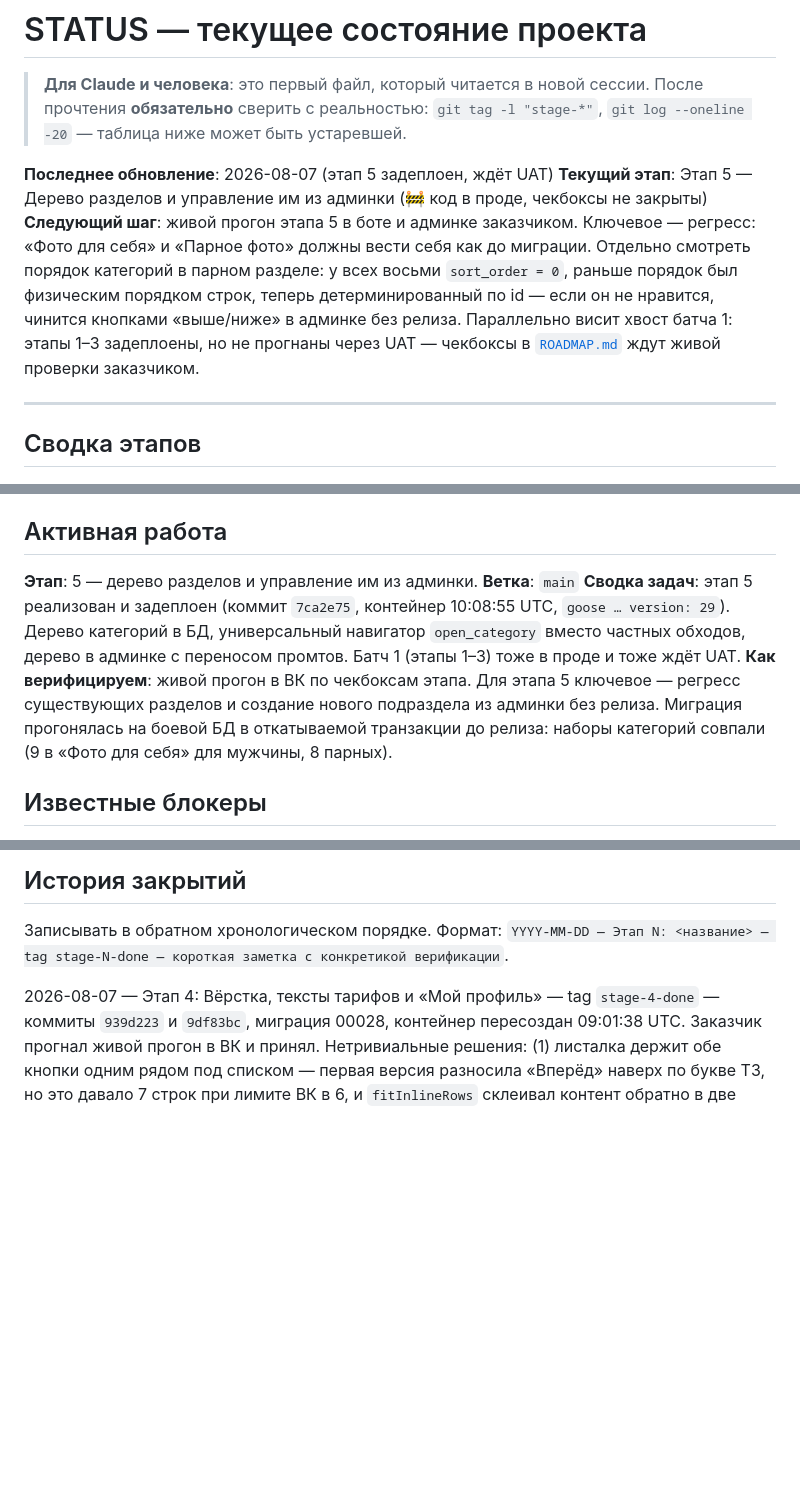
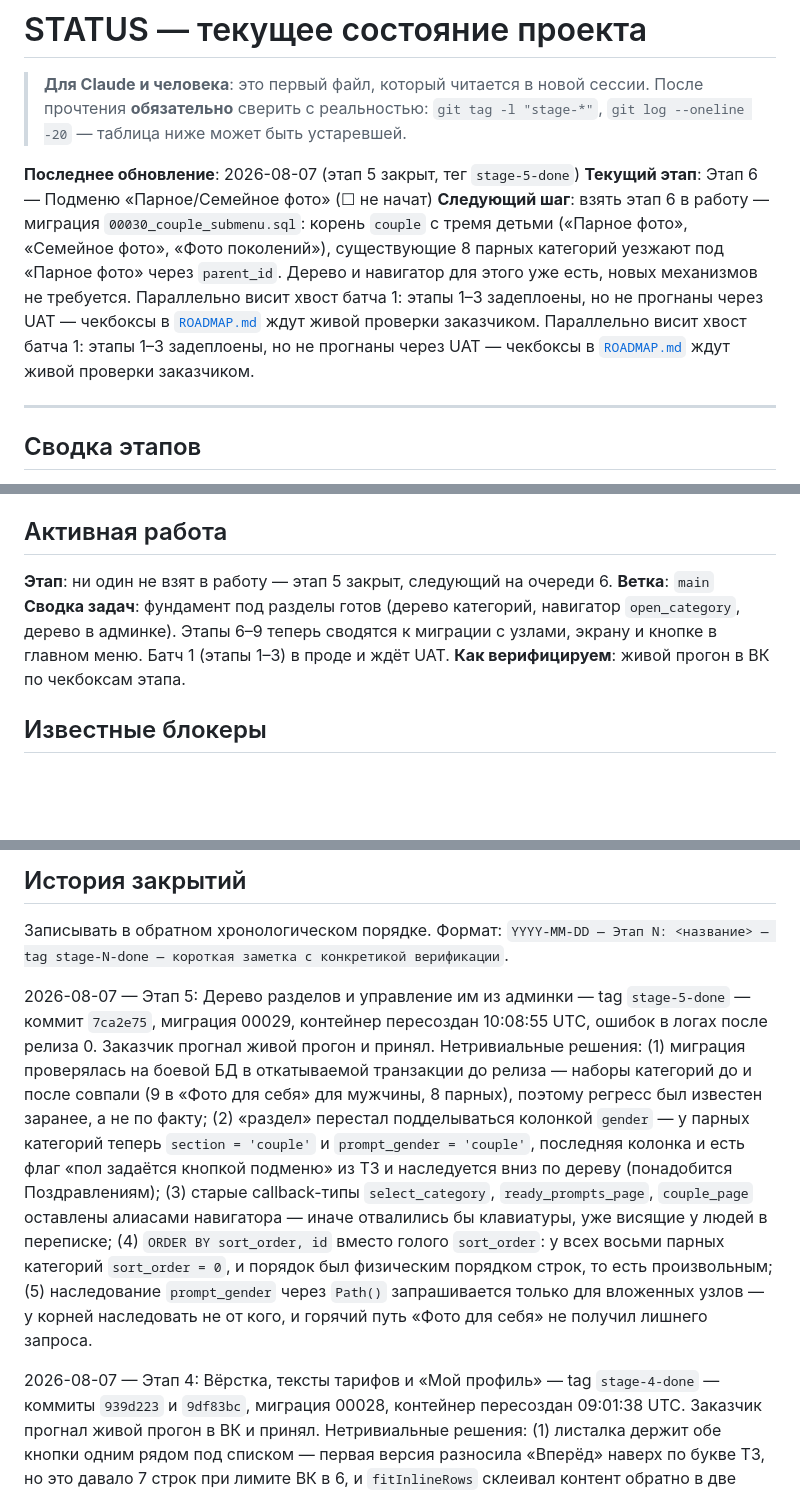
Before and after one commit to dimatolpygin/vk_project, a Markdown page: docs/STATUS.md, 3 parts joined by grey strips. Rendered like a GitHub page; blank space fills up the shorter version.

Commit message:
chore(status): close stage 5
Co-Authored-By: Claude Opus 5 (1M context) <noreply@anthropic.com>

```diff
--- a/docs/STATUS.md
+++ b/docs/STATUS.md
@@ -4,9 +4,9 @@
 > прочтения **обязательно** сверить с реальностью: `git tag -l "stage-*"`,
 > `git log --oneline -20` — таблица ниже может быть устаревшей.
 
-**Последнее обновление**: 2026-08-07 (этап 5 задеплоен, ждёт UAT)
-**Текущий этап**: Этап 5 — Дерево разделов и управление им из админки (🚧 код в проде, чекбоксы не закрыты)
-**Следующий шаг**: живой прогон этапа 5 в боте и админке заказчиком. Ключевое — регресс: «Фото для себя» и «Парное фото» должны вести себя как до миграции. Отдельно смотреть порядок категорий в парном разделе: у всех восьми `sort_order = 0`, раньше порядок был физическим порядком строк, теперь детерминированный по id — если он не нравится, чинится кнопками «выше/ниже» в админке без релиза. Параллельно висит хвост батча 1: этапы 1–3 задеплоены, но не прогнаны через UAT — чекбоксы в [`ROADMAP.md`](ROADMAP.md) ждут живой проверки заказчиком.
+**Последнее обновление**: 2026-08-07 (этап 5 закрыт, тег `stage-5-done`)
+**Текущий этап**: Этап 6 — Подменю «Парное/Семейное фото» (☐ не начат)
+**Следующий шаг**: взять этап 6 в работу — миграция `00030_couple_submenu.sql`: корень `couple` с тремя детьми («Парное фото», «Семейное фото», «Фото поколений»), существующие 8 парных категорий уезжают под «Парное фото» через `parent_id`. Дерево и навигатор для этого уже есть, новых механизмов не требуется. Параллельно висит хвост батча 1: этапы 1–3 задеплоены, но не прогнаны через UAT — чекбоксы в [`ROADMAP.md`](ROADMAP.md) ждут живой проверки заказчиком. Параллельно висит хвост батча 1: этапы 1–3 задеплоены, но не прогнаны через UAT — чекбоксы в [`ROADMAP.md`](ROADMAP.md) ждут живой проверки заказчиком.
 
 ---
 
@@ -35,10 +35,10 @@
 
 ## Активная работа
 
-**Этап**: 5 — дерево разделов и управление им из админки.
+**Этап**: ни один не взят в работу — этап 5 закрыт, следующий на очереди 6.
 **Ветка**: `main`
-**Сводка задач**: этап 5 реализован и задеплоен (коммит `7ca2e75`, контейнер 10:08:55 UTC, `goose … version: 29`). Дерево категорий в БД, универсальный навигатор `open_category` вместо частных обходов, дерево в админке с переносом промтов. Батч 1 (этапы 1–3) тоже в проде и тоже ждёт UAT.
-**Как верифицируем**: живой прогон в ВК по чекбоксам этапа. Для этапа 5 ключевое — регресс существующих разделов и создание нового подраздела из админки без релиза. Миграция прогонялась на боевой БД в откатываемой транзакции до релиза: наборы категорий совпали (9 в «Фото для себя» для мужчины, 8 парных).
+**Сводка задач**: фундамент под разделы готов (дерево категорий, навигатор `open_category`, дерево в админке). Этапы 6–9 теперь сводятся к миграции с узлами, экрану и кнопке в главном меню. Батч 1 (этапы 1–3) в проде и ждёт UAT.
+**Как верифицируем**: живой прогон в ВК по чекбоксам этапа.
 
 ## Известные блокеры
 
@@ -61,6 +61,22 @@
 
 Записывать в обратном хронологическом порядке. Формат:
 `YYYY-MM-DD — Этап N: <название> — tag stage-N-done — короткая заметка с конкретикой верификации`.
+
+2026-08-07 — Этап 5: Дерево разделов и управление им из админки — tag `stage-5-done` — коммит
+`7ca2e75`, миграция 00029, контейнер пересоздан 10:08:55 UTC, ошибок в логах после релиза 0.
+Заказчик прогнал живой прогон и принял. Нетривиальные решения:
+(1) миграция проверялась на боевой БД в откатываемой транзакции до релиза — наборы категорий
+до и после совпали (9 в «Фото для себя» для мужчины, 8 парных), поэтому регресс был известен
+заранее, а не по факту;
+(2) «раздел» перестал подделываться колонкой `gender` — у парных категорий теперь
+`section = 'couple'` и `prompt_gender = 'couple'`, последняя колонка и есть флаг «пол задаётся
+кнопкой подменю» из ТЗ и наследуется вниз по дереву (понадобится Поздравлениям);
+(3) старые callback-типы `select_category`, `ready_prompts_page`, `couple_page` оставлены
+алиасами навигатора — иначе отвалились бы клавиатуры, уже висящие у людей в переписке;
+(4) `ORDER BY sort_order, id` вместо голого `sort_order`: у всех восьми парных категорий
+`sort_order = 0`, и порядок был физическим порядком строк, то есть произвольным;
+(5) наследование `prompt_gender` через `Path()` запрашивается только для вложенных узлов —
+у корней наследовать не от кого, и горячий путь «Фото для себя» не получил лишнего запроса.
 
 2026-08-07 — Этап 4: Вёрстка, тексты тарифов и «Мой профиль» — tag `stage-4-done` — коммиты
 `939d223` и `9df83bc`, миграция 00028, контейнер пересоздан 09:01:38 UTC. Заказчик прогнал
```
Also changed, not shown: other parts of docs/STATUS.md (+1 -1 lines), docs/ROADMAP.md (+9 -9 lines).
